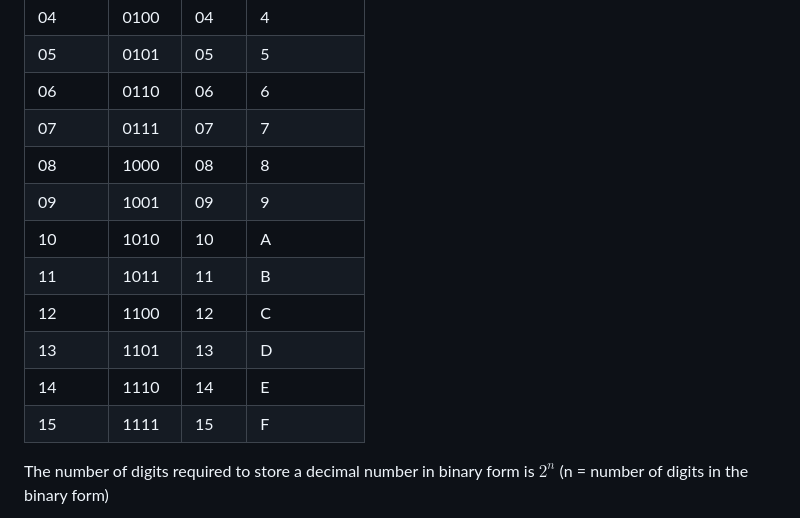
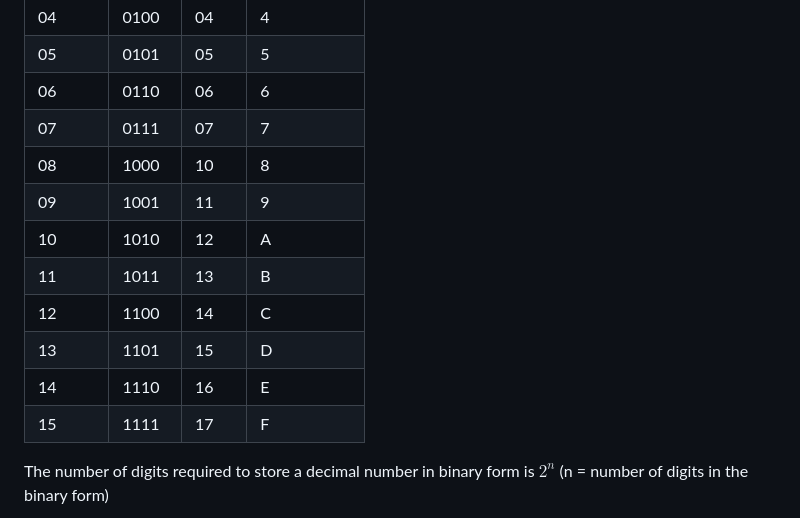
Before and after one commit to pranaovs/college-notes, a Markdown page: Semester-1/CS1703-Digital_Design/notes.md, the part around the change. GitHub-like rendering.

Commit message:
CS1703: fix error in octal table
Octal table was mistaken. Fixed

```diff
--- a/Semester-1/CS1703-Digital_Design/notes.md
+++ b/Semester-1/CS1703-Digital_Design/notes.md
@@ -82,14 +82,14 @@ Analog (continuous) $\rightarrow$ Discrete time signals $\rightarrow$ Digital si
 | 05 | 0101 | 05 | 5 |
 | 06 | 0110 | 06 | 6 |
 | 07 | 0111 | 07 | 7 |
-| 08 | 1000 | 08 | 8 |
-| 09 | 1001 | 09 | 9 |
-| 10 | 1010 | 10 | A |
-| 11 | 1011 | 11 | B |
-| 12 | 1100 | 12 | C |
-| 13 | 1101 | 13 | D |
-| 14 | 1110 | 14 | E |
-| 15 | 1111 | 15 | F |
+| 08 | 1000 | 10 | 8 |
+| 09 | 1001 | 11 | 9 |
+| 10 | 1010 | 12 | A |
+| 11 | 1011 | 13 | B |
+| 12 | 1100 | 14 | C |
+| 13 | 1101 | 15 | D |
+| 14 | 1110 | 16 | E |
+| 15 | 1111 | 17 | F |
 
 The number of digits required to store a decimal number in binary form is $2^{n}$ (n = number of digits in the binary form)
 
```
